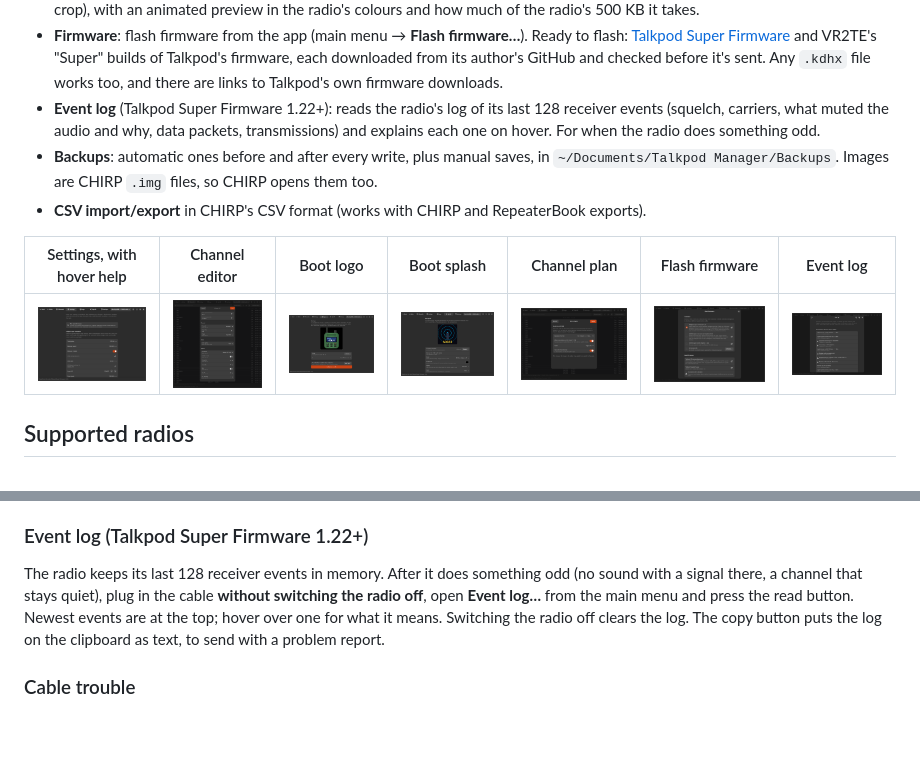
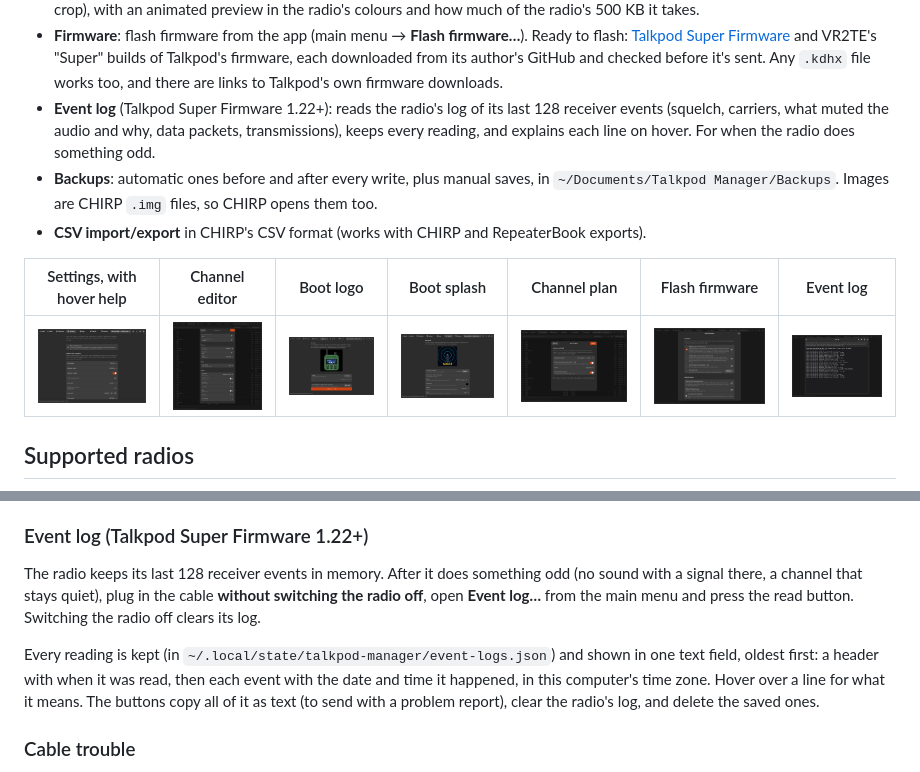
Before and after one commit to ssjrocks/talkpod-manager, a Markdown page: README.md, 2 parts joined by grey strips. Drawn GitHub-style; pictures changed too: docs/screenshots/edit-channel.png, docs/screenshots/event-log.png; blank space fills up the shorter version.

```diff
--- a/README.md
+++ b/README.md
@@ -29,8 +29,8 @@ and **A36plus** handheld radios over the K-plug programming cable.
   builds of Talkpod's firmware, each downloaded from its author's GitHub and checked before it's
   sent. Any `.kdhx` file works too, and there are links to Talkpod's own firmware downloads.
 - **Event log** (Talkpod Super Firmware 1.22+): reads the radio's log of its last 128 receiver events
-  (squelch, carriers, what muted the audio and why, data packets, transmissions) and explains each one
-  on hover. For when the radio does something odd.
+  (squelch, carriers, what muted the audio and why, data packets, transmissions), keeps every reading,
+  and explains each line on hover. For when the radio does something odd.
 - **Backups**: automatic ones before and after every write, plus manual saves, in
   `~/Documents/Talkpod Manager/Backups`. Images are CHIRP `.img` files, so CHIRP opens them too.
 - **CSV import/export** in CHIRP's CSV format (works with CHIRP and RepeaterBook exports).
@@ -120,9 +120,13 @@ The splash format and the firmware's serial commands are described in
 
 The radio keeps its last 128 receiver events in memory. After it does something odd (no sound with
 a signal there, a channel that stays quiet), plug in the cable **without switching the radio off**,
-open **Event log…** from the main menu and press the read button. Newest events are at the top;
-hover over one for what it means. Switching the radio off clears the log. The copy button puts the
-log on the clipboard as text, to send with a problem report.
+open **Event log…** from the main menu and press the read button. Switching the radio off clears its
+log.
+
+Every reading is kept (in `~/.local/state/talkpod-manager/event-logs.json`) and shown in one text
+field, oldest first: a header with when it was read, then each event with the date and time it
+happened, in this computer's time zone. Hover over a line for what it means. The buttons copy all
+of it as text (to send with a problem report), clear the radio's log, and delete the saved ones.
 
 ### Cable trouble
 
```
Also changed, not shown: docs/screenshots/channels.png, 6 other files.
